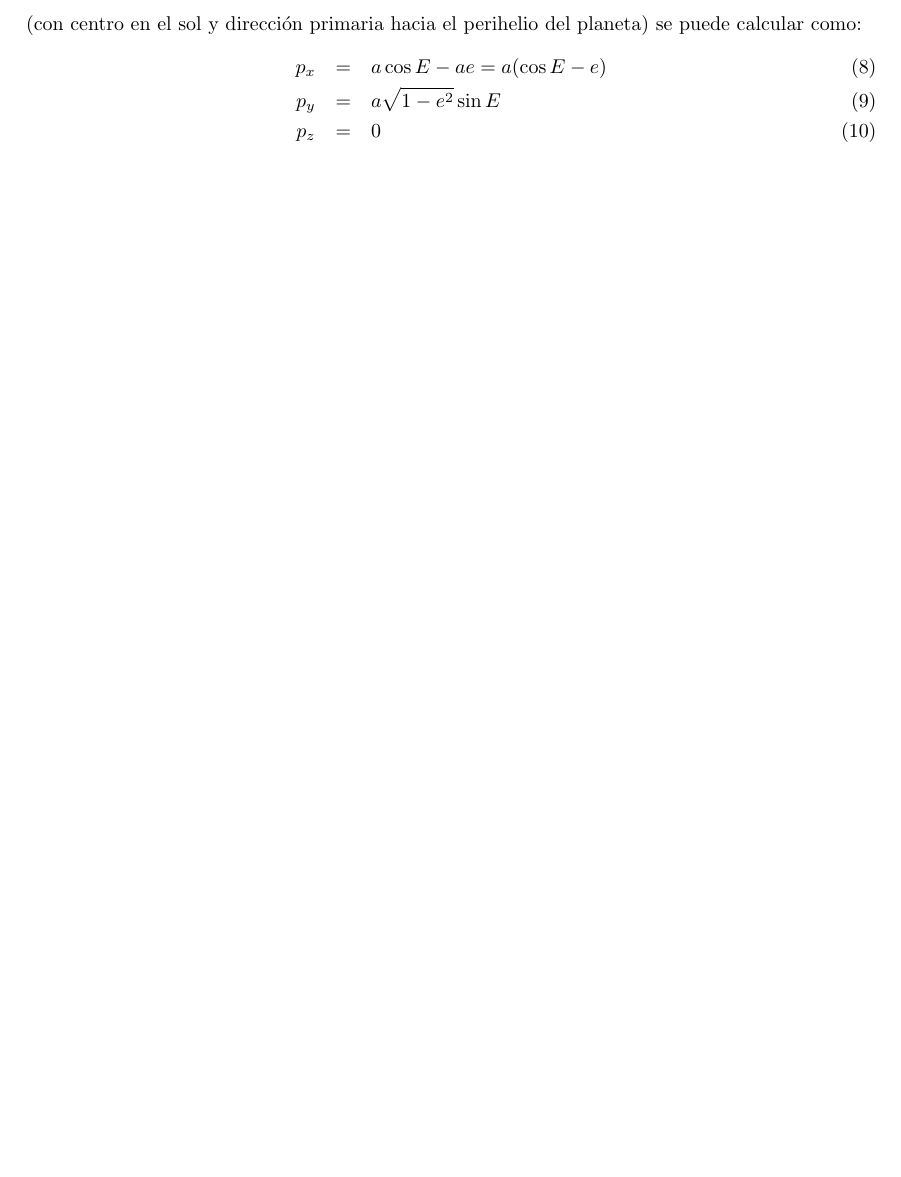
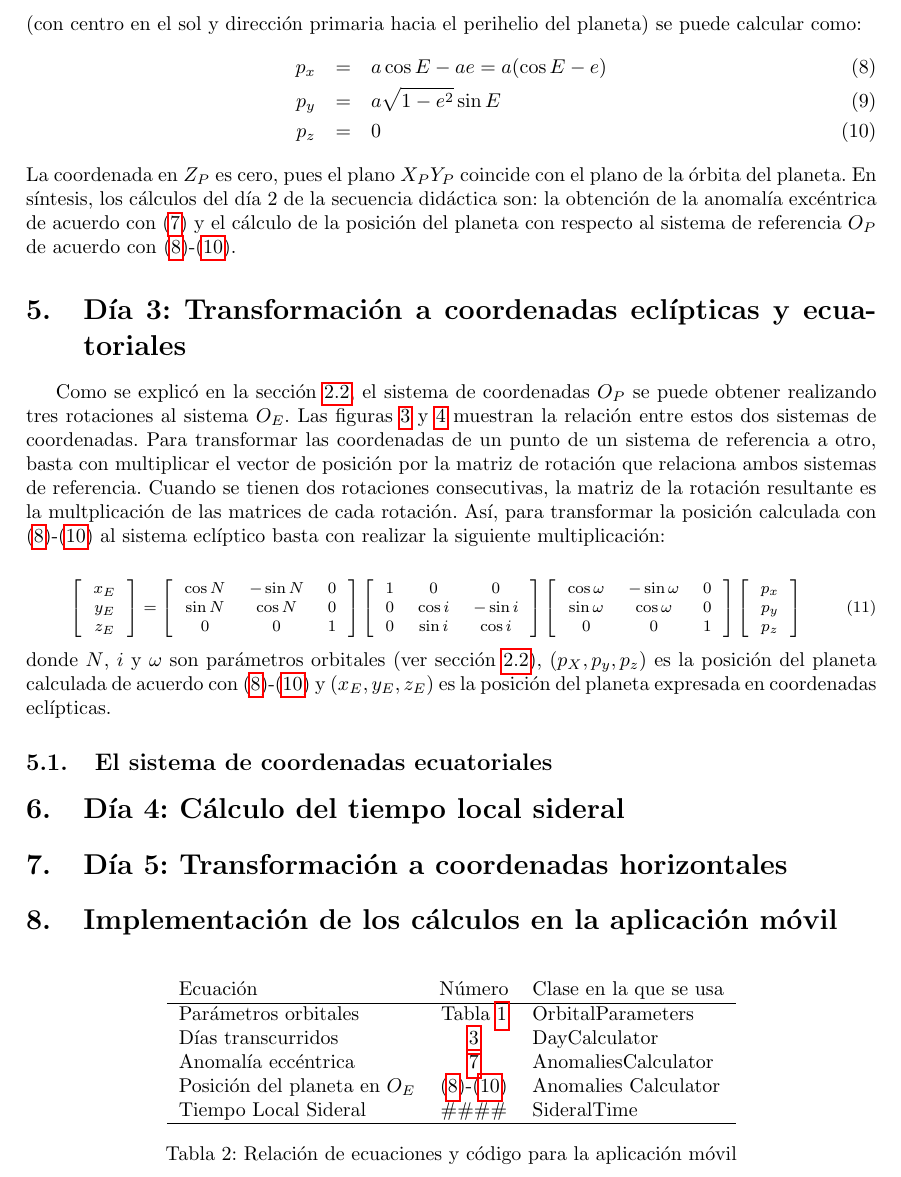
Before and after one commit to mnegretev/PAPIME_PE112120, a LaTeX paper (Macroproyectos/Observacion_Astronomica/Resumen_de_Ecuaciones/Resumen_de_Ecuaciones.tex): part of page 9 of 9, cut so that both start at the same text, the shorter picture padded with empty space. Compiled offline with pdfLaTeX.

Commit message:
Modify StarGazerSolution

```diff
--- a/Macroproyectos/Observacion_Astronomica/Resumen_de_Ecuaciones/Resumen_de_Ecuaciones.tex
+++ b/Macroproyectos/Observacion_Astronomica/Resumen_de_Ecuaciones/Resumen_de_Ecuaciones.tex
@@ -266,5 +267,54 @@ donde $c$ es la distancia del centro de la órbita al foco, $a$ es la longitud d
   p_y &=& a\sqrt{1 - e^2}\sin E \label{eq:PlanetY}\\
   p_z &=& 0 \label{eq:PlanetZ}
 \end{eqnarray}
+La coordenada en $Z_P$ es cero, pues el plano $X_PY_P$ coincide con el plano de la órbita del planeta. En síntesis, los cálculos del día 2 de la secuencia didáctica son: la obtención de la anomalía excéntrica de acuerdo con (\ref{eq:KeplerNumeric}) y el cálculo de la posición del planeta con respecto al sistema de referencia $O_P$ de acuerdo con (\ref{eq:PlanetX})-(\ref{eq:PlanetZ}).
+
+\section{Día 3: Transformación a coordenadas eclípticas y ecuatoriales}
+Como se explicó en la sección \ref{sec:NiwAngles}, el sistema de coordenadas $O_P$ se puede obtener realizando tres rotaciones al sistema $O_E$. Las figuras \ref{fig:Niw} y \ref{fig:Rotations} muestran la relación entre estos dos sistemas de coordenadas. Para transformar las coordenadas de un punto de un sistema de referencia a otro, basta con multiplicar el vector de posición por la matriz de rotación que relaciona ambos sistemas de referencia. Cuando se tienen dos rotaciones consecutivas, la matriz de la rotación resultante es la multplicación de las matrices de cada rotación. Así, para transformar la posición calculada con (\ref{eq:PlanetX})-(\ref{eq:PlanetZ}) al sistema eclíptico basta con realizar la siguiente multiplicación:
+
+\begin{equation}
+  \footnotesize
+  \left[ \begin{tabular}{c} $x_E$\\$y_E$\\$z_E$\end{tabular}\right] =
+  \left[ \begin{tabular}{ccc}
+           $\cos N$ & $-\sin N$ & 0 \\
+           $\sin N$ & $ \cos N$ & 0 \\
+           $0$      & $0$       & 1
+         \end{tabular}\right]
+  \left[ \begin{tabular}{ccc}
+           $1$      & $0$       & $0$ \\
+           $0$      & $\cos i$ & $-\sin i$ \\
+           $0$      & $\sin i$ & $ \cos i$
+         \end{tabular}\right]
+  \left[ \begin{tabular}{ccc}
+           $\cos \omega$ & $-\sin \omega$ & 0 \\
+           $\sin \omega$ & $ \cos \omega$ & 0 \\
+           $0$      & $0$       & 1
+         \end{tabular}\right]
+  \left[ \begin{tabular}{c} $p_x$\\$p_y$\\$p_z$\end{tabular}\right]
+\end{equation}
+donde $N$, $i$ y $\omega$ son  parámetros orbitales (ver sección \ref{sec:NiwAngles}), $(p_X, p_y, p_z)$ es la posición del planeta calculada de acuerdo con (\ref{eq:PlanetX})-(\ref{eq:PlanetZ}) y $(x_E, y_E, z_E)$ es la posición del planeta expresada en coordenadas eclípticas.
+
+\subsection{El sistema de coordenadas ecuatoriales}
+
+\section{Día 4: Cálculo del tiempo local sideral}
+
+\section{Día 5: Transformación a coordenadas horizontales}
+
+\section{Implementación de los cálculos en la aplicación móvil}
+\begin{table}[!h]
+  \centering
+  \begin{tabular}{lcl}
+    Ecuación & Número & Clase en la que se usa\\
+    \hline
+    Parámetros orbitales & Tabla \ref{tab:OrbitalParams} & OrbitalParameters\\
+    Días transcurridos & \ref{eq:ElapsedDays} & DayCalculator\\
+    Anomalía eccéntrica & \ref{eq:KeplerNumeric} & AnomaliesCalculator\\
+    Posición del planeta en $O_E$ & (\ref{eq:PlanetX})-(\ref{eq:PlanetZ}) & Anomalies Calculator\\
+    Tiempo Local Sideral & \#\#\#\# & SideralTime\\
+    \hline
+  \end{tabular}
+  \caption{Relación de ecuaciones y código para la aplicación móvil}
+  \label{tab:EqsAndCode}
+\end{table}
 
 \end{document}
```
Also changed, not shown: Macroproyectos/Observacion_Astronomica/Resumen_de_Ecuaciones/Resumen_de_Ecuaciones.tex (1 more changed lines), 4 other files.
